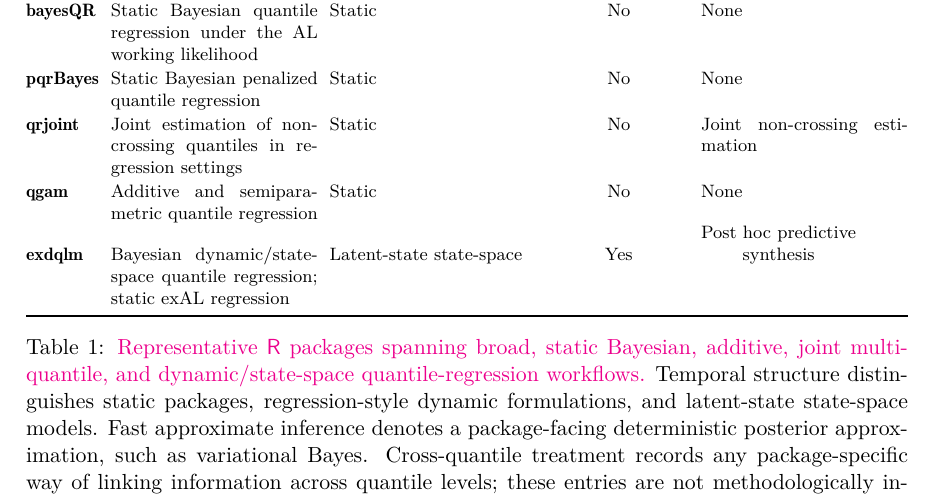
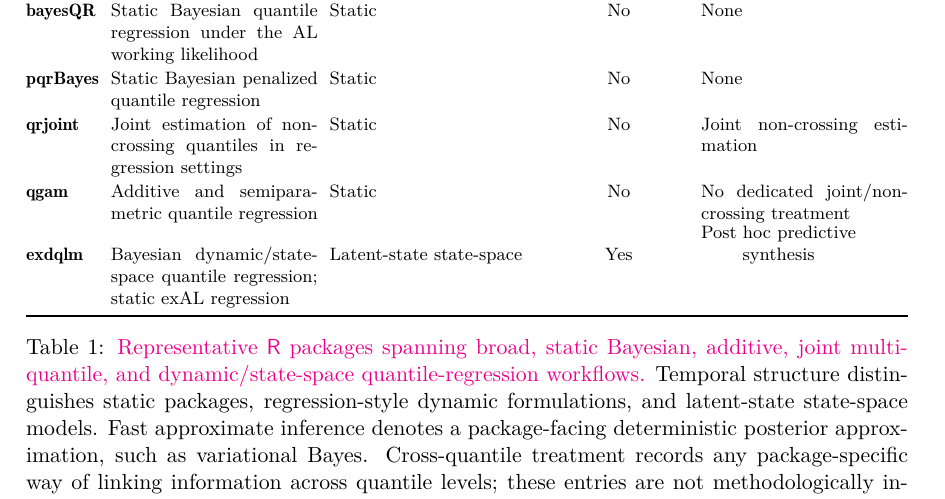
Before and after one commit to AntonioAPDL/exdqlm---Article, a LaTeX document (article4.tex): part of page 3 of 34, cut so that both start at the same text. Compiled offline with pdfLaTeX.

Commit message:
Clarify qgam cross-quantile wording

```diff
--- a/article4.tex
+++ b/article4.tex
@@ -85,7 +85,7 @@ Package & Primary focus & Temporal structure & \shortstack{Fast approximate\\inf
 \pkg{bayesQR} & Static Bayesian quantile regression under the AL working likelihood & Static & No & None \\
 \pkg{pqrBayes} & Static Bayesian penalized quantile regression & Static & No & None \\
 \pkg{qrjoint} & Joint estimation of non-crossing quantiles in regression settings & Static & No & Joint non-crossing estimation \\
-\pkg{qgam} & Additive and semiparametric quantile regression & Static & No & None \\
+\pkg{qgam} & Additive and semiparametric quantile regression & Static & No & No dedicated joint/non-crossing treatment \\
 \pkg{exdqlm} & Bayesian dynamic/state-space quantile regression; static exAL regression & Latent-state state-space & Yes & \shortstack{Post hoc predictive\\synthesis} \\
 \bottomrule
 \end{tabularx}
```
